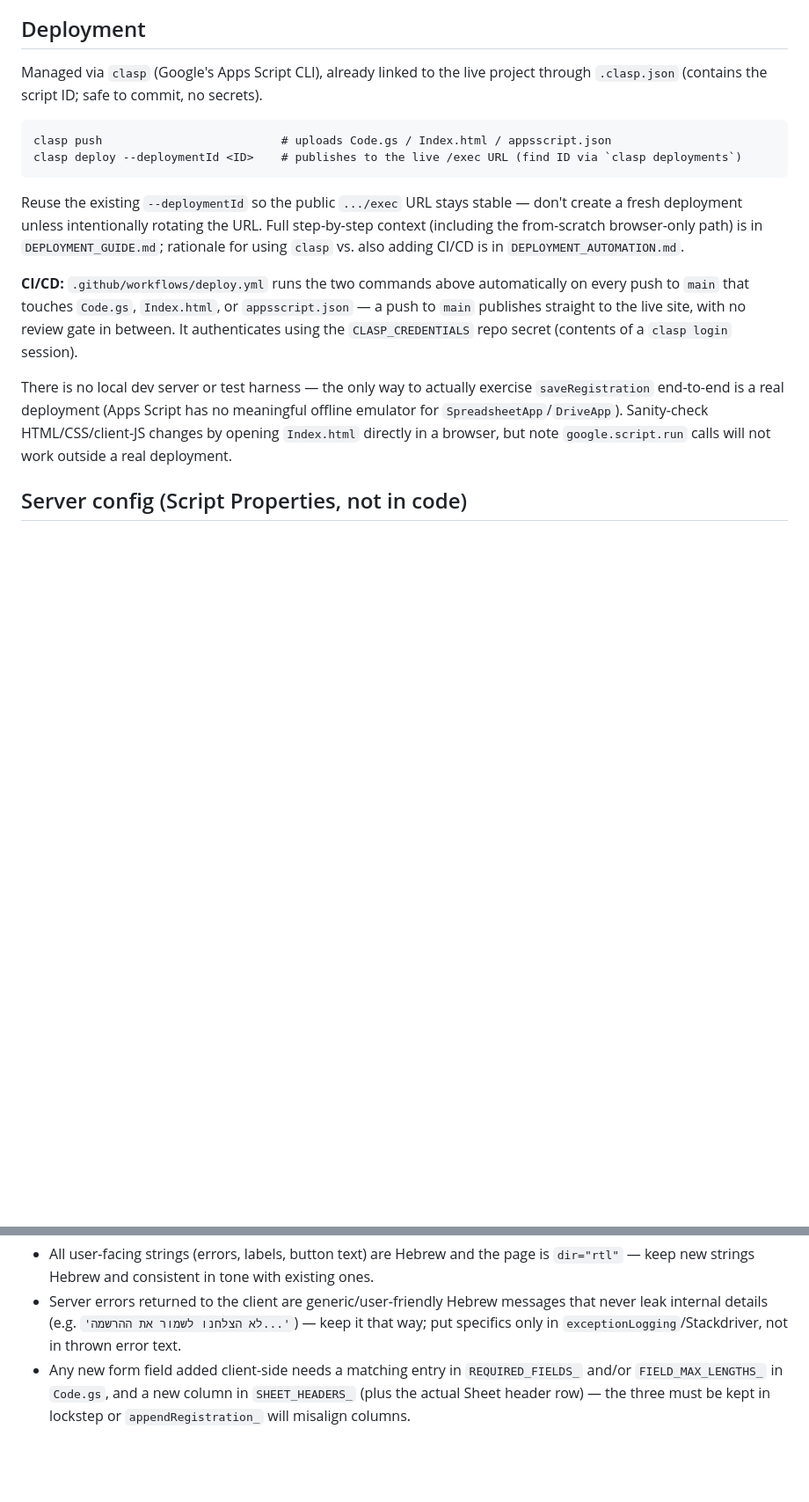
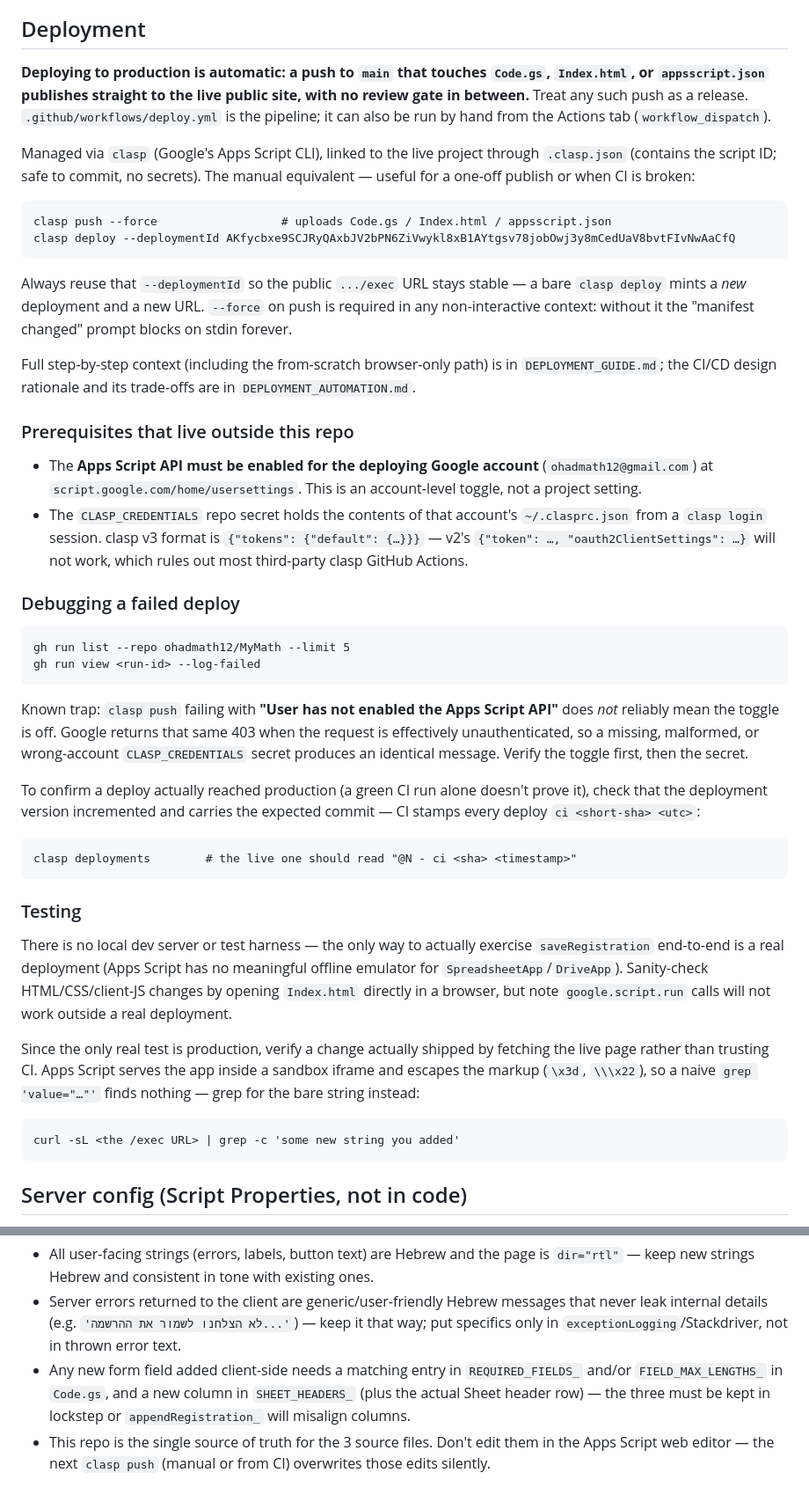
Before and after one commit to ohadmath12/MyMath, a Markdown page: CLAUDE.md, 2 parts joined by grey strips. Shown at 88% size. GitHub-like rendering; blank space fills up the shorter version.

Commit message:
Document the automated deployment pipeline in CLAUDE.md
Rewrites the Deployment section now that CI is live and verified: leads
with the fact that a push to main is a production release with no review
gate, records the real deployment ID in place of the placeholder, and
keeps the manual clasp commands as the fallback path.

Adds the prerequisites that aren't discoverable from the code (the
account-level Apps Script API toggle, the CLASP_CREDENTIALS secret and
its clasp v3 format), a debugging recipe, and the trap that cost a
diagnostic cycle today: "User has not enabled the Apps Script API" is
also what Google returns for an unauthenticated request, so it does not
by itself mean the toggle is off.

Also notes that a green CI run doesn't prove production changed — verify
via the "ci <sha>" deployment stamp or by grepping the live page — and
adds a convention against editing the 3 source files in the Apps Script
web editor, which clasp push now silently overwrites.

````diff
--- a/CLAUDE.md
+++ b/CLAUDE.md
@@ -25,32 +25,78 @@ else (docs, the logo PNG) is intentionally excluded from deployment.
 
 ## Deployment
 
-Managed via `clasp` (Google's Apps Script CLI), already linked to the live
+**Deploying to production is automatic: a push to `main` that touches
+`Code.gs`, `Index.html`, or `appsscript.json` publishes straight to the
+live public site, with no review gate in between.** Treat any such push
+as a release. `.github/workflows/deploy.yml` is the pipeline; it can
+also be run by hand from the Actions tab (`workflow_dispatch`).
+
+Managed via `clasp` (Google's Apps Script CLI), linked to the live
 project through `.clasp.json` (contains the script ID; safe to commit, no
-secrets).
+secrets). The manual equivalent — useful for a one-off publish or when CI
+is broken:
 
 ```
-clasp push                          # uploads Code.gs / Index.html / appsscript.json
-clasp deploy --deploymentId <ID>    # publishes to the live /exec URL (find ID via `clasp deployments`)
+clasp push --force                  # uploads Code.gs / Index.html / appsscript.json
+clasp deploy --deploymentId AKfycbxe9SCJRyQAxbJV2bPN6ZiVwykl8xB1AYtgsv78jobOwj3y8mCedUaV8bvtFIvNwAaCfQ
 ```
 
-Reuse the existing `--deploymentId` so the public `.../exec` URL stays
-stable — don't create a fresh deployment unless intentionally rotating the
-URL. Full step-by-step context (including the from-scratch browser-only
-path) is in `DEPLOYMENT_GUIDE.md`; rationale for using `clasp` vs. also
-adding CI/CD is in `DEPLOYMENT_AUTOMATION.md`.
+Always reuse that `--deploymentId` so the public `.../exec` URL stays
+stable — a bare `clasp deploy` mints a *new* deployment and a new URL.
+`--force` on push is required in any non-interactive context: without it
+the "manifest changed" prompt blocks on stdin forever.
 
-**CI/CD:** `.github/workflows/deploy.yml` runs the two commands above
-automatically on every push to `main` that touches `Code.gs`,
-`Index.html`, or `appsscript.json` — a push to `main` publishes straight
-to the live site, with no review gate in between. It authenticates using
-the `CLASP_CREDENTIALS` repo secret (contents of a `clasp login` session).
+Full step-by-step context (including the from-scratch browser-only path)
+is in `DEPLOYMENT_GUIDE.md`; the CI/CD design rationale and its
+trade-offs are in `DEPLOYMENT_AUTOMATION.md`.
+
+### Prerequisites that live outside this repo
+
+- The **Apps Script API must be enabled for the deploying Google account**
+  (`ohadmath12@gmail.com`) at `script.google.com/home/usersettings`. This
+  is an account-level toggle, not a project setting.
+- The `CLASP_CREDENTIALS` repo secret holds the contents of that account's
+  `~/.clasprc.json` from a `clasp login` session. clasp v3 format is
+  `{"tokens": {"default": {…}}}` — v2's `{"token": …, "oauth2ClientSettings": …}`
+  will not work, which rules out most third-party clasp GitHub Actions.
+
+### Debugging a failed deploy
+
+```
+gh run list --repo ohadmath12/MyMath --limit 5
+gh run view <run-id> --log-failed
+```
+
+Known trap: `clasp push` failing with **"User has not enabled the Apps
+Script API"** does *not* reliably mean the toggle is off. Google returns
+that same 403 when the request is effectively unauthenticated, so a
+missing, malformed, or wrong-account `CLASP_CREDENTIALS` secret produces
+an identical message. Verify the toggle first, then the secret.
+
+To confirm a deploy actually reached production (a green CI run alone
+doesn't prove it), check that the deployment version incremented and
+carries the expected commit — CI stamps every deploy `ci <short-sha> <utc>`:
+
+```
+clasp deployments        # the live one should read "@N - ci <sha> <timestamp>"
+```
+
+### Testing
 
 There is no local dev server or test harness — the only way to actually
 exercise `saveRegistration` end-to-end is a real deployment (Apps Script has
 no meaningful offline emulator for `SpreadsheetApp`/`DriveApp`). Sanity-check
 HTML/CSS/client-JS changes by opening `Index.html` directly in a browser,
 but note `google.script.run` calls will not work outside a real deployment.
+
+Since the only real test is production, verify a change actually shipped by
+fetching the live page rather than trusting CI. Apps Script serves the app
+inside a sandbox iframe and escapes the markup (`\x3d`, `\\\x22`), so a
+naive `grep 'value="…"'` finds nothing — grep for the bare string instead:
+
+```
+curl -sL <the /exec URL> | grep -c 'some new string you added'
+```
 
 ## Server config (Script Properties, not in code)
 
@@ -103,3 +149,6 @@ Apps Script project settings, not in this repo:
   `REQUIRED_FIELDS_` and/or `FIELD_MAX_LENGTHS_` in `Code.gs`, and a new
   column in `SHEET_HEADERS_` (plus the actual Sheet header row) — the three
   must be kept in lockstep or `appendRegistration_` will misalign columns.
+- This repo is the single source of truth for the 3 source files. Don't
+  edit them in the Apps Script web editor — the next `clasp push` (manual
+  or from CI) overwrites those edits silently.
````
